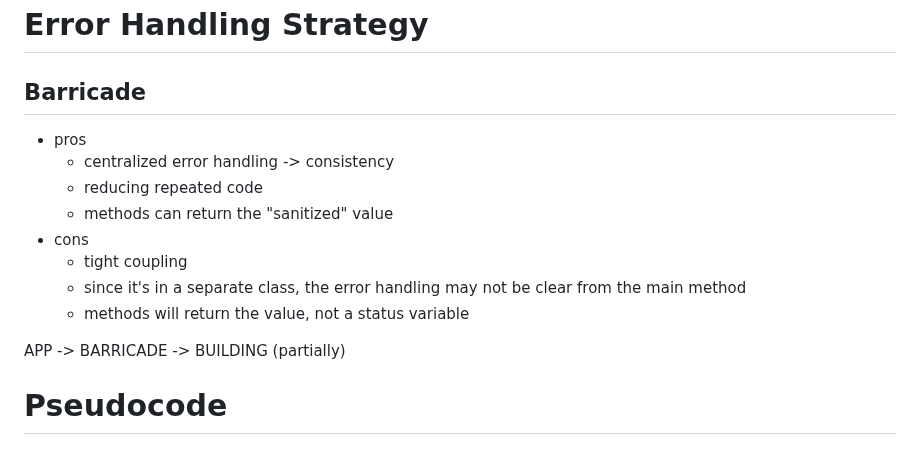
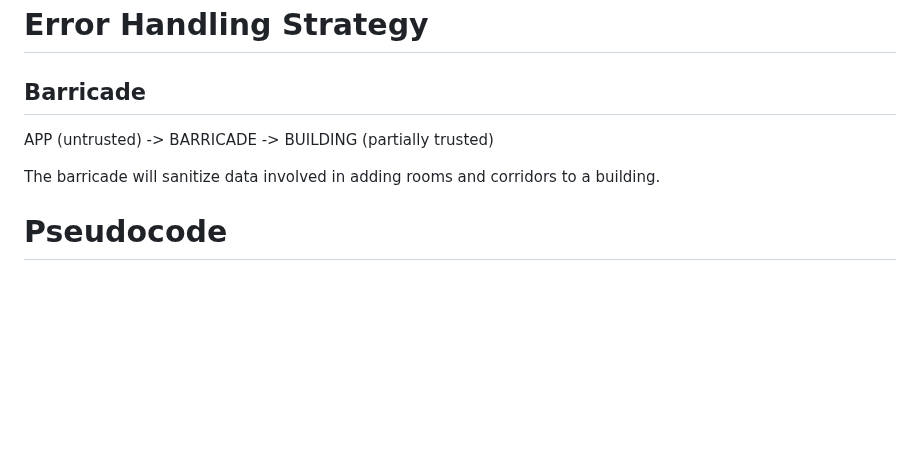
Before and after one commit to elianamusser/exploration, a Markdown page: doc/ErrorHandling.md, the part around one of its changes. Drawn GitHub-style; blank space fills up the shorter version.

Commit message:
doc/ErrorHandling.md updated from https://stackedit.io/

```diff
--- a/doc/ErrorHandling.md
+++ b/doc/ErrorHandling.md
@@ -31,17 +31,10 @@ Other Requirements:
 # Error Handling Strategy
 
 ## Barricade
-- pros
-	- centralized error handling -> consistency
-	- reducing repeated code
-	- methods can return the "sanitized" value
-- cons
-	- tight coupling
-	- since it's in a separate class, the error handling may not be clear from the main method
-	- methods will return the value, not a status variable
 
+APP (untrusted) -> BARRICADE -> BUILDING (partially trusted)
 
-APP -> BARRICADE -> BUILDING (partially)
+The barricade will sanitize data involved in adding rooms and corridors to a building.
 
 # Pseudocode
 
```
Also changed, not shown: other parts of doc/ErrorHandling.md (+1 -1 lines).
